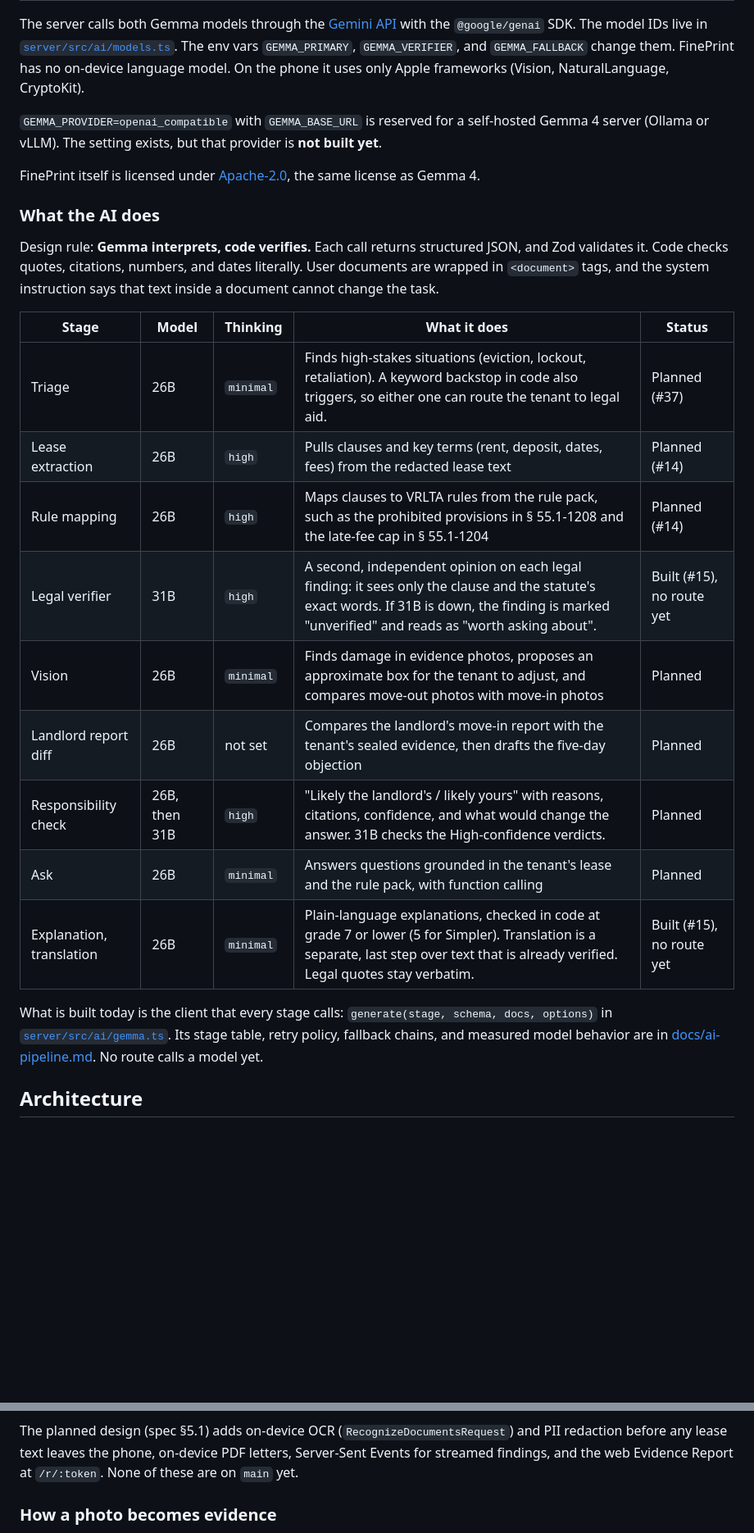
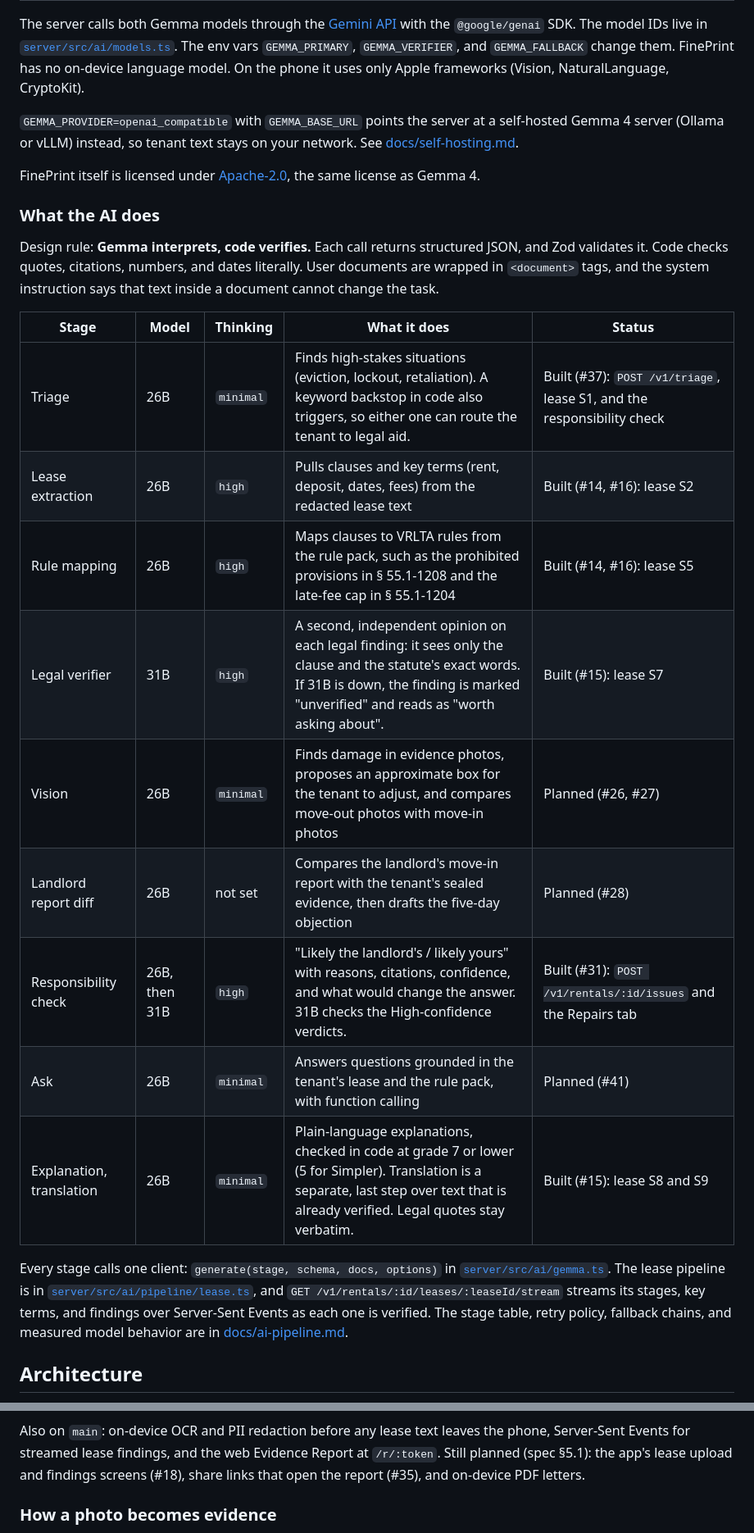
Before and after one commit to max-miller1204/FinePrint, a Markdown page: README.md, 2 parts joined by grey strips. Shown at 82% size. Drawn GitHub-style; blank space fills up the shorter version.

Commit message:
docs(readme): match the README to the code that is merged
Co-Authored-By: Claude Opus 5.5 <noreply@anthropic.com>

````diff
--- a/README.md
+++ b/README.md
@@ -46,7 +49,7 @@ This is a hackathon build. The README describes the code on `main`. Planned work
 
 The server calls both Gemma models through the [Gemini API](https://ai.google.dev/gemini-api/docs) with the `@google/genai` SDK. The model IDs live in [`server/src/ai/models.ts`](server/src/ai/models.ts). The env vars `GEMMA_PRIMARY`, `GEMMA_VERIFIER`, and `GEMMA_FALLBACK` change them. FinePrint has no on-device language model. On the phone it uses only Apple frameworks (Vision, NaturalLanguage, CryptoKit).
 
-`GEMMA_PROVIDER=openai_compatible` with `GEMMA_BASE_URL` is reserved for a self-hosted Gemma 4 server (Ollama or vLLM). The setting exists, but that provider is **not built yet**.
+`GEMMA_PROVIDER=openai_compatible` with `GEMMA_BASE_URL` points the server at a self-hosted Gemma 4 server (Ollama or vLLM) instead, so tenant text stays on your network. See [docs/self-hosting.md](docs/self-hosting.md).
 
 FinePrint itself is licensed under [Apache-2.0](LICENSE), the same license as Gemma 4.
 
@@ -56,17 +59,17 @@ Design rule: **Gemma interprets, code verifies.** Each call returns structured J
 
 | Stage | Model | Thinking | What it does | Status |
 | --- | --- | --- | --- | --- |
-| Triage | 26B | `minimal` | Finds high-stakes situations (eviction, lockout, retaliation). A keyword backstop in code also triggers, so either one can route the tenant to legal aid. | Planned (#37) |
-| Lease extraction | 26B | `high` | Pulls clauses and key terms (rent, deposit, dates, fees) from the redacted lease text | Planned (#14) |
-| Rule mapping | 26B | `high` | Maps clauses to VRLTA rules from the rule pack, such as the prohibited provisions in § 55.1-1208 and the late-fee cap in § 55.1-1204 | Planned (#14) |
-| Legal verifier | 31B | `high` | A second, independent opinion on each legal finding: it sees only the clause and the statute's exact words. If 31B is down, the finding is marked "unverified" and reads as "worth asking about". | Built (#15), no route yet |
-| Vision | 26B | `minimal` | Finds damage in evidence photos, proposes an approximate box for the tenant to adjust, and compares move-out photos with move-in photos | Planned |
-| Landlord report diff | 26B | not set | Compares the landlord's move-in report with the tenant's sealed evidence, then drafts the five-day objection | Planned |
-| Responsibility check | 26B, then 31B | `high` | "Likely the landlord's / likely yours" with reasons, citations, confidence, and what would change the answer. 31B checks the High-confidence verdicts. | Planned |
-| Ask | 26B | `minimal` | Answers questions grounded in the tenant's lease and the rule pack, with function calling | Planned |
-| Explanation, translation | 26B | `minimal` | Plain-language explanations, checked in code at grade 7 or lower (5 for Simpler). Translation is a separate, last step over text that is already verified. Legal quotes stay verbatim. | Built (#15), no route yet |
+| Triage | 26B | `minimal` | Finds high-stakes situations (eviction, lockout, retaliation). A keyword backstop in code also triggers, so either one can route the tenant to legal aid. | Built (#37): `POST /v1/triage`, lease S1, and the responsibility check |
+| Lease extraction | 26B | `high` | Pulls clauses and key terms (rent, deposit, dates, fees) from the redacted lease text | Built (#14, #16): lease S2 |
+| Rule mapping | 26B | `high` | Maps clauses to VRLTA rules from the rule pack, such as the prohibited provisions in § 55.1-1208 and the late-fee cap in § 55.1-1204 | Built (#14, #16): lease S5 |
+| Legal verifier | 31B | `high` | A second, independent opinion on each legal finding: it sees only the clause and the statute's exact words. If 31B is down, the finding is marked "unverified" and reads as "worth asking about". | Built (#15): lease S7 |
+| Vision | 26B | `minimal` | Finds damage in evidence photos, proposes an approximate box for the tenant to adjust, and compares move-out photos with move-in photos | Planned (#26, #27) |
+| Landlord report diff | 26B | not set | Compares the landlord's move-in report with the tenant's sealed evidence, then drafts the five-day objection | Planned (#28) |
+| Responsibility check | 26B, then 31B | `high` | "Likely the landlord's / likely yours" with reasons, citations, confidence, and what would change the answer. 31B checks the High-confidence verdicts. | Built (#31): `POST /v1/rentals/:id/issues` and the Repairs tab |
+| Ask | 26B | `minimal` | Answers questions grounded in the tenant's lease and the rule pack, with function calling | Planned (#41) |
+| Explanation, translation | 26B | `minimal` | Plain-language explanations, checked in code at grade 7 or lower (5 for Simpler). Translation is a separate, last step over text that is already verified. Legal quotes stay verbatim. | Built (#15): lease S8 and S9 |
 
-What is built today is the client that every stage calls: `generate(stage, schema, docs, options)` in [`server/src/ai/gemma.ts`](server/src/ai/gemma.ts). Its stage table, retry policy, fallback chains, and measured model behavior are in [docs/ai-pipeline.md](docs/ai-pipeline.md). No route calls a model yet.
+Every stage calls one client: `generate(stage, schema, docs, options)` in [`server/src/ai/gemma.ts`](server/src/ai/gemma.ts). The lease pipeline is in [`server/src/ai/pipeline/lease.ts`](server/src/ai/pipeline/lease.ts), and `GET /v1/rentals/:id/leases/:leaseId/stream` streams its stages, key terms, and findings over Server-Sent Events as each one is verified. The stage table, retry policy, fallback chains, and measured model behavior are in [docs/ai-pipeline.md](docs/ai-pipeline.md).
 
 ## Architecture
 
@@ -106,7 +109,7 @@ flowchart LR
   CB -- "deploy.sh builds" --> RUN
 ```
 
-The planned design (spec §5.1) adds on-device OCR (`RecognizeDocumentsRequest`) and PII redaction before any lease text leaves the phone, on-device PDF letters, Server-Sent Events for streamed findings, and the web Evidence Report at `/r/:token`. None of these are on `main` yet.
+Also on `main`: on-device OCR and PII redaction before any lease text leaves the phone, Server-Sent Events for streamed lease findings, and the web Evidence Report at `/r/:token`. Still planned (spec §5.1): the app's lease upload and findings screens (#18), share links that open the report (#35), and on-device PDF letters.
 
 ### How a photo becomes evidence
 
````
Also changed, not shown: other parts of README.md (+34 -14 lines).
